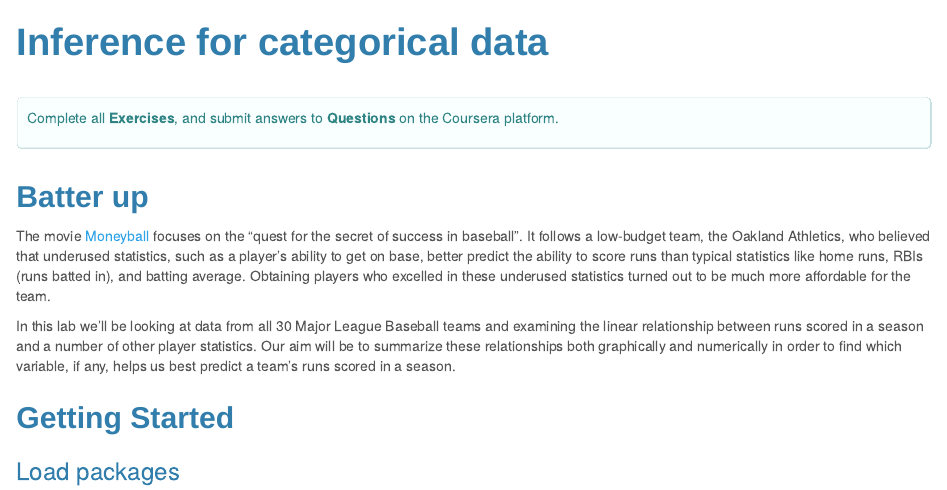
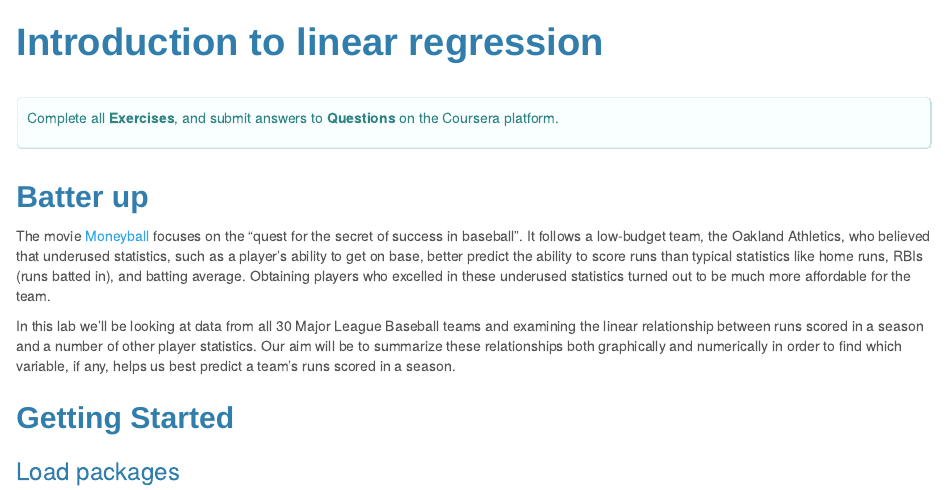
Before and after one commit to DataDriven-MSDA/labs-1, an R Markdown document (3.1_simple_regression/simple_regression_Coursera.Rmd): the page in a window 1100 px wide, from its top. The pictures show the output file 3.1_simple_regression/simple_regression_Coursera.html that the author committed with the source, opened offline.

Commit message:
fix title

```diff
--- a/3.1_simple_regression/simple_regression_Coursera.Rmd
+++ b/3.1_simple_regression/simple_regression_Coursera.Rmd
@@ -1,5 +1,5 @@
 ---
-title: "Inference for categorical data"
+title: "Introduction to linear regression"
 output: statsr:::statswithr_lab
 ---
 
```
Also changed, not shown: 3.1_simple_regression/simple_regression_Coursera.html.
